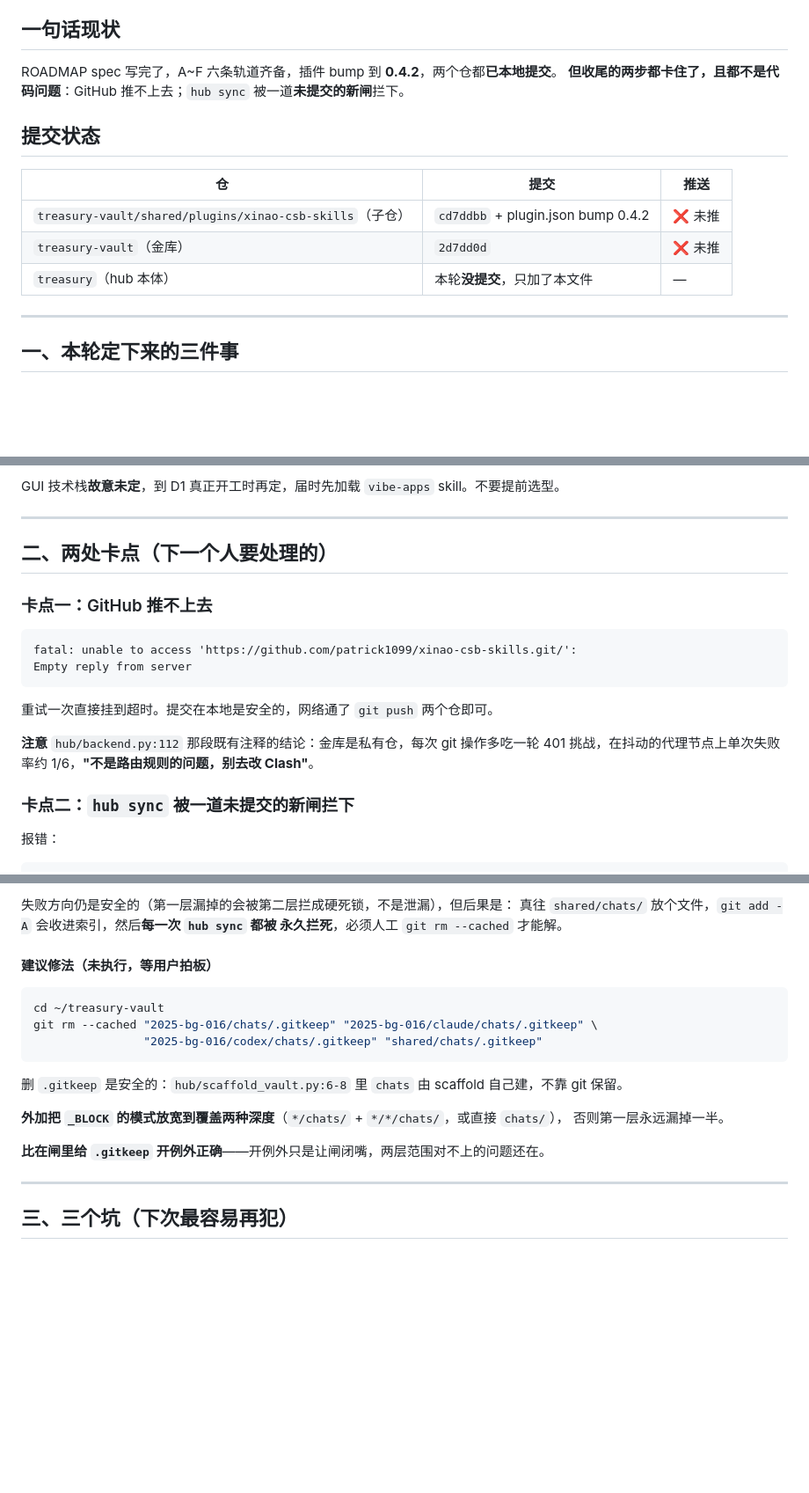
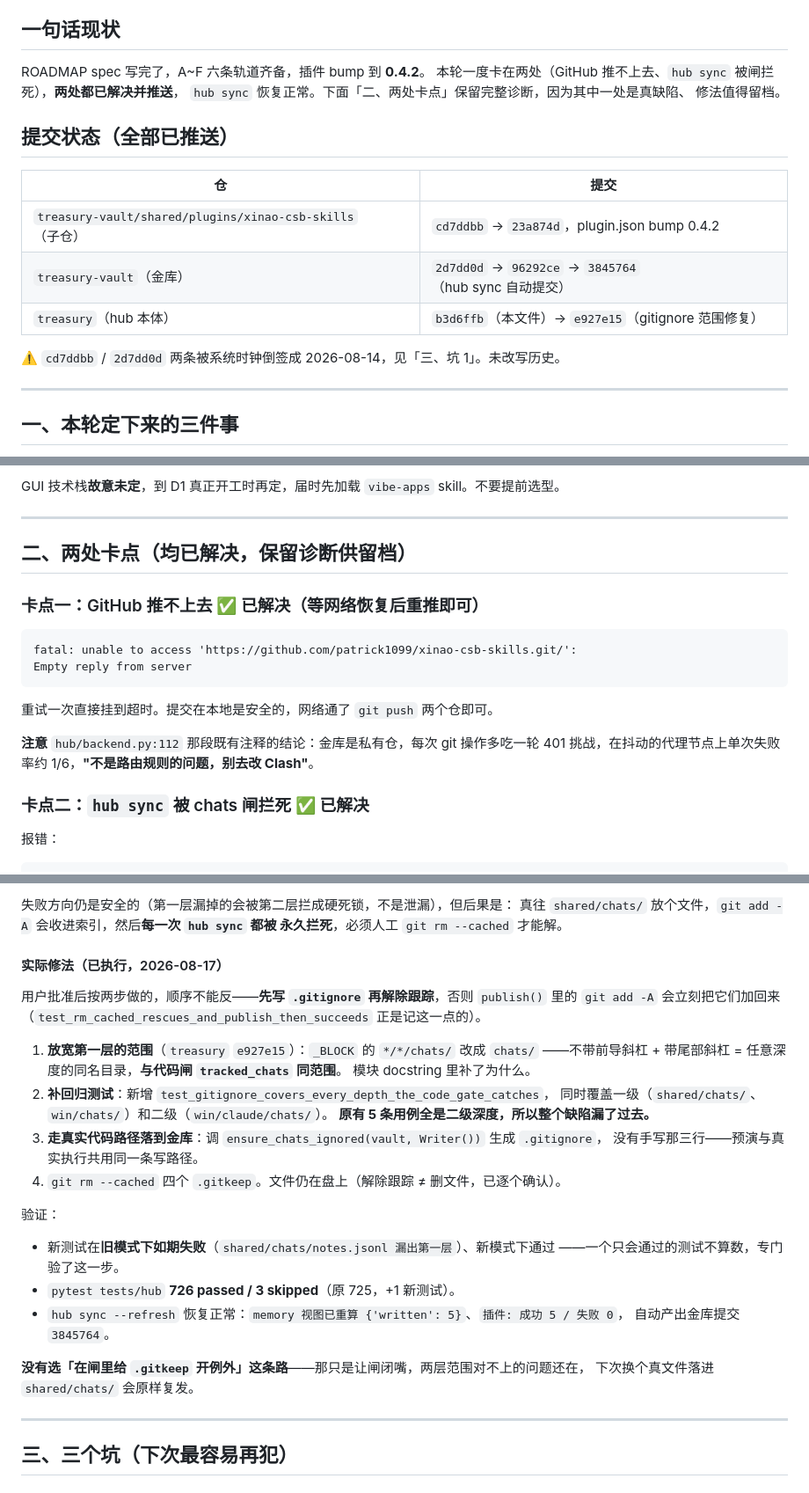
Before and after one commit to patrick1099/treasury, a Markdown page: docs/handoff/2026-08-17-protocol-simulator-ui-handoff.md, 3 parts joined by grey strips. Shown at 88% size. Drawn GitHub-style; blank space fills up the shorter version.

Commit message:
docs(handoff): 两处卡点已解决,补实际修法与验证结果
hub sync 恢复正常。保留完整诊断——其中一处是真缺陷(两层保险范围对不上),
修法与"为什么不选在闸里开例外"值得留档。

````diff
--- a/docs/handoff/2026-08-17-protocol-simulator-ui-handoff.md
+++ b/docs/handoff/2026-08-17-protocol-simulator-ui-handoff.md
@@ -5,16 +5,20 @@
 
 ## 一句话现状
 
-ROADMAP spec 写完了，A~F 六条轨道齐备，插件 bump 到 **0.4.2**，两个仓都**已本地提交**。
-**但收尾的两步都卡住了，且都不是代码问题**：GitHub 推不上去；`hub sync` 被一道**未提交的新闸**拦下。
+ROADMAP spec 写完了，A~F 六条轨道齐备，插件 bump 到 **0.4.2**。
+本轮一度卡在两处（GitHub 推不上去、`hub sync` 被闸拦死），**两处都已解决并推送**，
+`hub sync` 恢复正常。下面「二、两处卡点」保留完整诊断，因为其中一处是真缺陷、
+修法值得留档。
 
-## 提交状态
+## 提交状态（全部已推送）
 
-| 仓 | 提交 | 推送 |
-|---|---|---|
-| `treasury-vault/shared/plugins/xinao-csb-skills`（子仓） | `cd7ddbb` + plugin.json bump 0.4.2 | ❌ 未推 |
-| `treasury-vault`（金库） | `2d7dd0d` | ❌ 未推 |
-| `treasury`（hub 本体） | 本轮**没提交**，只加了本文件 | — |
+| 仓 | 提交 |
+|---|---|
+| `treasury-vault/shared/plugins/xinao-csb-skills`（子仓） | `cd7ddbb` → `23a874d`，plugin.json bump 0.4.2 |
+| `treasury-vault`（金库） | `2d7dd0d` → `96292ce` → `3845764`（hub sync 自动提交） |
+| `treasury`（hub 本体） | `b3d6ffb`（本文件）→ `e927e15`（gitignore 范围修复） |
+
+⚠️ `cd7ddbb` / `2d7dd0d` 两条被系统时钟倒签成 2026-08-14，见「三、坑 1」。未改写历史。
 
 ---
 
@@ -76,9 +80,9 @@ GUI 技术栈**故意未定**，到 D1 真正开工时再定，届时先加载 `
 
 ---
 
-## 二、两处卡点（下一个人要处理的）
+## 二、两处卡点（**均已解决**，保留诊断供留档）
 
-### 卡点一：GitHub 推不上去
+### 卡点一：GitHub 推不上去 ✅ 已解决（等网络恢复后重推即可）
 
 ```
 fatal: unable to access 'https://github.com/patrick1099/xinao-csb-skills.git/':
@@ -90,7 +94,7 @@ Empty reply from server
 **注意** `hub/backend.py:112` 那段既有注释的结论：金库是私有仓，每次 git 操作多吃一轮
 401 挑战，在抖动的代理节点上单次失败率约 1/6，**"不是路由规则的问题，别去改 Clash"**。
 
-### 卡点二：`hub sync` 被一道未提交的新闸拦下
+### 卡点二：`hub sync` 被 chats 闸拦死 ✅ 已解决
 
 报错：
 
@@ -160,20 +164,32 @@ gitignore 里 `*` 不跨 `/`，所以 `*/*/chats/` **只匹配两级深度**：
 真往 `shared/chats/` 放个文件，`git add -A` 会收进索引，然后**每一次 `hub sync` 都被
 永久拦死**，必须人工 `git rm --cached` 才能解。
 
-#### 建议修法（**未执行**，等用户拍板）
+#### 实际修法（**已执行**，2026-08-17）
 
-```bash
-cd ~/treasury-vault
-git rm --cached "2025-bg-016/chats/.gitkeep" "2025-bg-016/claude/chats/.gitkeep" \
-                "2025-bg-016/codex/chats/.gitkeep" "shared/chats/.gitkeep"
-```
+用户批准后按两步做的，顺序不能反——**先写 `.gitignore` 再解除跟踪**，否则 `publish()`
+里的 `git add -A` 会立刻把它们加回来（`test_rm_cached_rescues_and_publish_then_succeeds`
+正是记这一点的）。
 
-删 `.gitkeep` 是安全的：`hub/scaffold_vault.py:6-8` 里 `chats` 由 scaffold 自己建，不靠 git 保留。
+1. **放宽第一层的范围**（`treasury` `e927e15`）：`_BLOCK` 的 `*/*/chats/` 改成 `chats/`
+   ——不带前导斜杠 + 带尾部斜杠 = 任意深度的同名目录，**与代码闸 `tracked_chats` 同范围**。
+   模块 docstring 里补了为什么。
+2. **补回归测试**：新增 `test_gitignore_covers_every_depth_the_code_gate_catches`，
+   同时覆盖一级（`shared/chats/`、`win/chats/`）和二级（`win/claude/chats/`）。
+   **原有 5 条用例全是二级深度，所以整个缺陷漏了过去。**
+3. **走真实代码路径落到金库**：调 `ensure_chats_ignored(vault, Writer())` 生成 `.gitignore`，
+   没有手写那三行——预演与真实执行共用同一条写路径。
+4. `git rm --cached` 四个 `.gitkeep`。文件仍在盘上（解除跟踪 ≠ 删文件，已逐个确认）。
 
-**外加把 `_BLOCK` 的模式放宽到覆盖两种深度**（`*/chats/` + `*/*/chats/`，或直接 `chats/`），
-否则第一层永远漏掉一半。
+验证：
 
-**比在闸里给 `.gitkeep` 开例外正确**——开例外只是让闸闭嘴，两层范围对不上的问题还在。
+- 新测试在**旧模式下如期失败**（`shared/chats/notes.jsonl 漏出第一层`）、新模式下通过
+  ——一个只会通过的测试不算数，专门验了这一步。
+- `pytest tests/hub` **726 passed / 3 skipped**（原 725，+1 新测试）。
+- `hub sync --refresh` 恢复正常：`memory 视图已重算 {'written': 5}`、`插件: 成功 5 / 失败 0`，
+  自动产出金库提交 `3845764`。
+
+**没有选「在闸里给 `.gitkeep` 开例外」这条路**——那只是让闸闭嘴，两层范围对不上的问题还在，
+下次换个真文件落进 `shared/chats/` 会原样复发。
 
 ---
 
````
Also changed, not shown: other parts of docs/handoff/2026-08-17-protocol-simulator-ui-handoff.md (+3 -2 lines).
